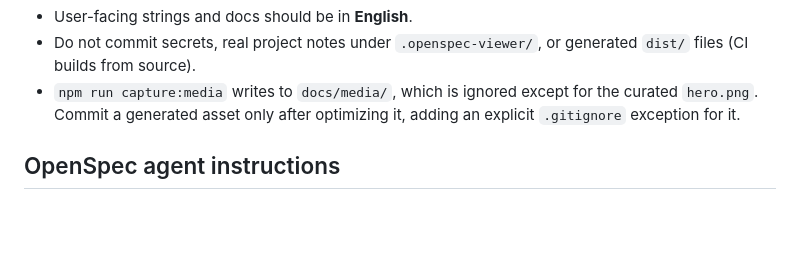
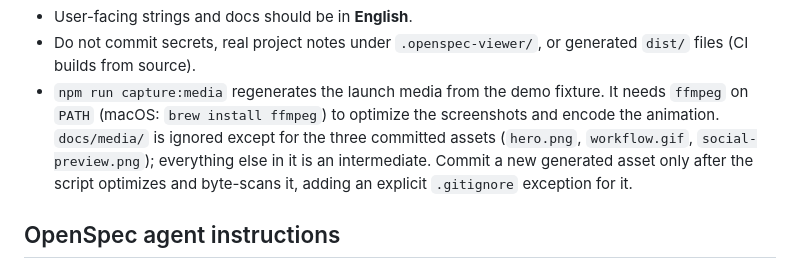
Before and after one commit to warsclon/openspec-viewer, a Markdown page: CONTRIBUTING.md, the part around the change. Drawn GitHub-style; blank space fills up the shorter version.

```diff
--- a/CONTRIBUTING.md
+++ b/CONTRIBUTING.md
@@ -45,9 +45,13 @@ npm run test:openspec
   thresholds, and failure diagnosis.
 - User-facing strings and docs should be in **English**.
 - Do not commit secrets, real project notes under `.openspec-viewer/`, or generated `dist/` files (CI builds from source).
-- `npm run capture:media` writes to `docs/media/`, which is ignored except for
-  the curated `hero.png`. Commit a generated asset only after optimizing it,
-  adding an explicit `.gitignore` exception for it.
+- `npm run capture:media` regenerates the launch media from the demo fixture.
+  It needs `ffmpeg` on `PATH` (macOS: `brew install ffmpeg`) to optimize the
+  screenshots and encode the animation. `docs/media/` is ignored except for the
+  three committed assets (`hero.png`, `workflow.gif`, `social-preview.png`);
+  everything else in it is an intermediate. Commit a new generated asset only
+  after the script optimizes and byte-scans it, adding an explicit
+  `.gitignore` exception for it.
 
 ## OpenSpec agent instructions
 
```
Also changed, not shown: README.md (+2 -0 lines), docs/public-launch.md (+62 -5 lines), docs/media/hero.png, docs/media/social-preview.png (added), docs/media/workflow.gif (added), 5 other files.
